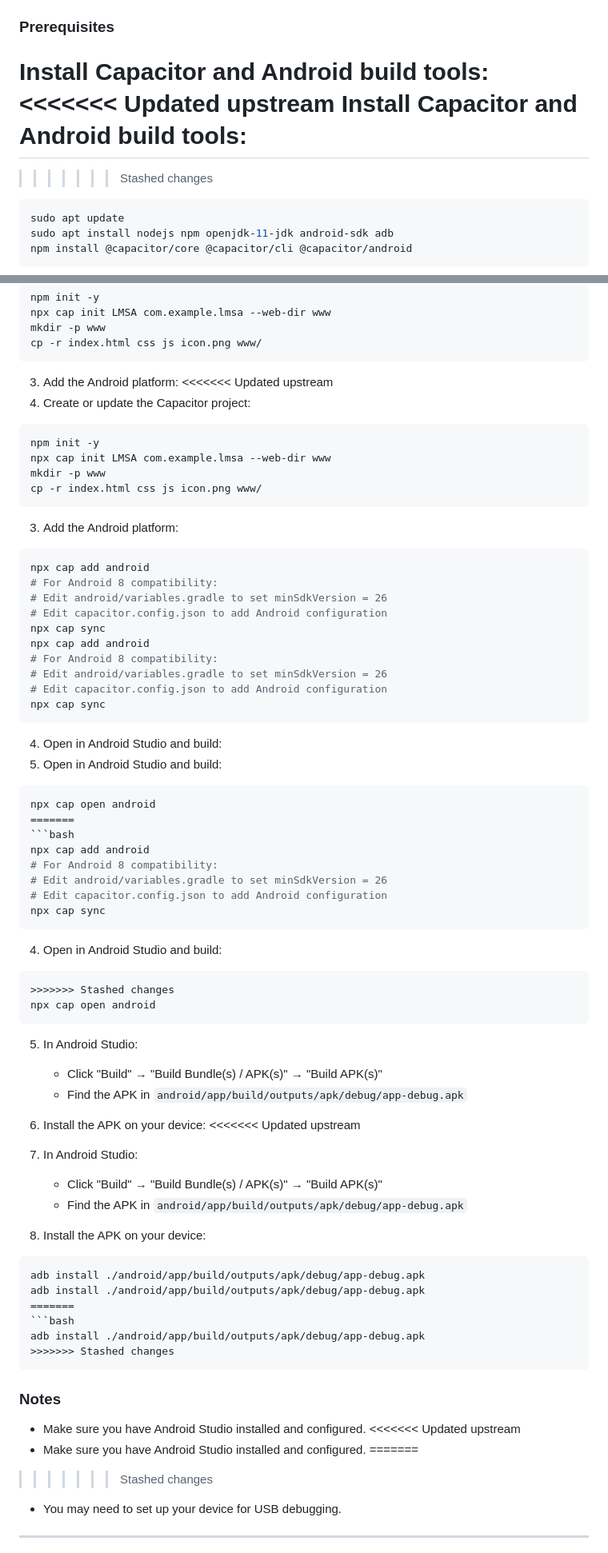
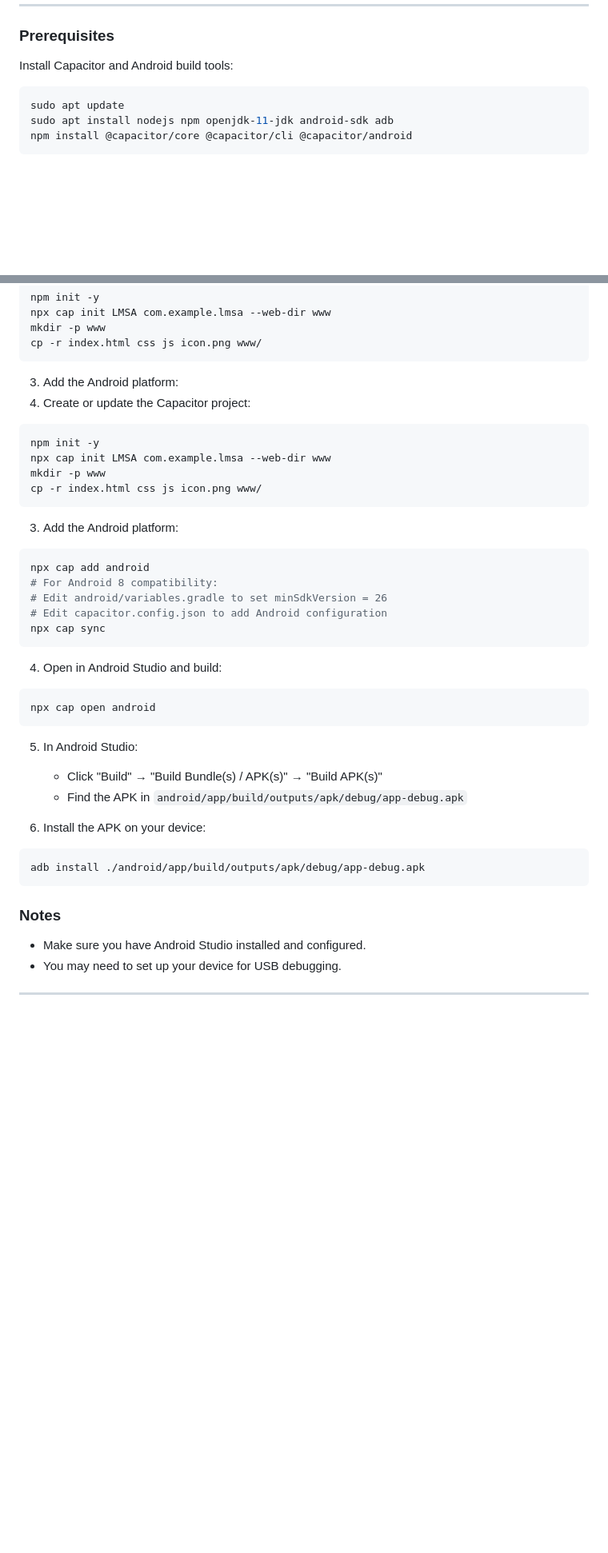
Before and after one commit to darvari/LMSA, a Markdown page: README.md, 2 parts joined by grey strips. Shown: that part at 80% size. Rendered like a GitHub page; blank space fills up the shorter version.

Commit message:
Merge upstream/main into main, resolved README.md conflicts

````diff
--- a/README.md
+++ b/README.md
@@ -175,10 +165,6 @@ You can now use LMSA directly in your browser. Make sure your LM Studio server i
 ### Prerequisites
 
 Install Capacitor and Android build tools:
-<<<<<<< Updated upstream
-Install Capacitor and Android build tools:
-=======
->>>>>>> Stashed changes
 ```bash
 sudo apt update
 sudo apt install nodejs npm openjdk-11-jdk android-sdk adb
@@ -200,7 +186,6 @@ npm install @capacitor/core @capacitor/cli @capacitor/android
   cp -r index.html css js icon.png www/
   ```
 3. Add the Android platform:
-<<<<<<< Updated upstream
 2. Create or update the Capacitor project:
   ```bash
   npm init -y
@@ -215,27 +200,9 @@ npm install @capacitor/core @capacitor/cli @capacitor/android
   # Edit android/variables.gradle to set minSdkVersion = 26
   # Edit capacitor.config.json to add Android configuration
   npx cap sync
-  npx cap add android
-  # For Android 8 compatibility:
-  # Edit android/variables.gradle to set minSdkVersion = 26
-  # Edit capacitor.config.json to add Android configuration
-  npx cap sync
-  ```
-4. Open in Android Studio and build:
-4. Open in Android Studio and build:
-  ```bash
-  npx cap open android
-=======
-  ```bash
-  npx cap add android
-  # For Android 8 compatibility:
-  # Edit android/variables.gradle to set minSdkVersion = 26
-  # Edit capacitor.config.json to add Android configuration
-  npx cap sync
   ```
 4. Open in Android Studio and build:
   ```bash
->>>>>>> Stashed changes
   npx cap open android
   ```
 5. In Android Studio:
@@ -243,27 +210,12 @@ npm install @capacitor/core @capacitor/cli @capacitor/android
    - Find the APK in `android/app/build/outputs/apk/debug/app-debug.apk`
 
 6. Install the APK on your device:
-<<<<<<< Updated upstream
-5. In Android Studio:
-   - Click "Build" → "Build Bundle(s) / APK(s)" → "Build APK(s)"
-   - Find the APK in `android/app/build/outputs/apk/debug/app-debug.apk`
-
-6. Install the APK on your device:
   ```bash
   adb install ./android/app/build/outputs/apk/debug/app-debug.apk
-  adb install ./android/app/build/outputs/apk/debug/app-debug.apk
-=======
-  ```bash
-  adb install ./android/app/build/outputs/apk/debug/app-debug.apk
->>>>>>> Stashed changes
   ```
 
 ### Notes
 - Make sure you have Android Studio installed and configured.
-<<<<<<< Updated upstream
-- Make sure you have Android Studio installed and configured.
-=======
->>>>>>> Stashed changes
 - You may need to set up your device for USB debugging.
 
 ---
````
Also changed, not shown: other parts of README.md (+3 -24 lines).
